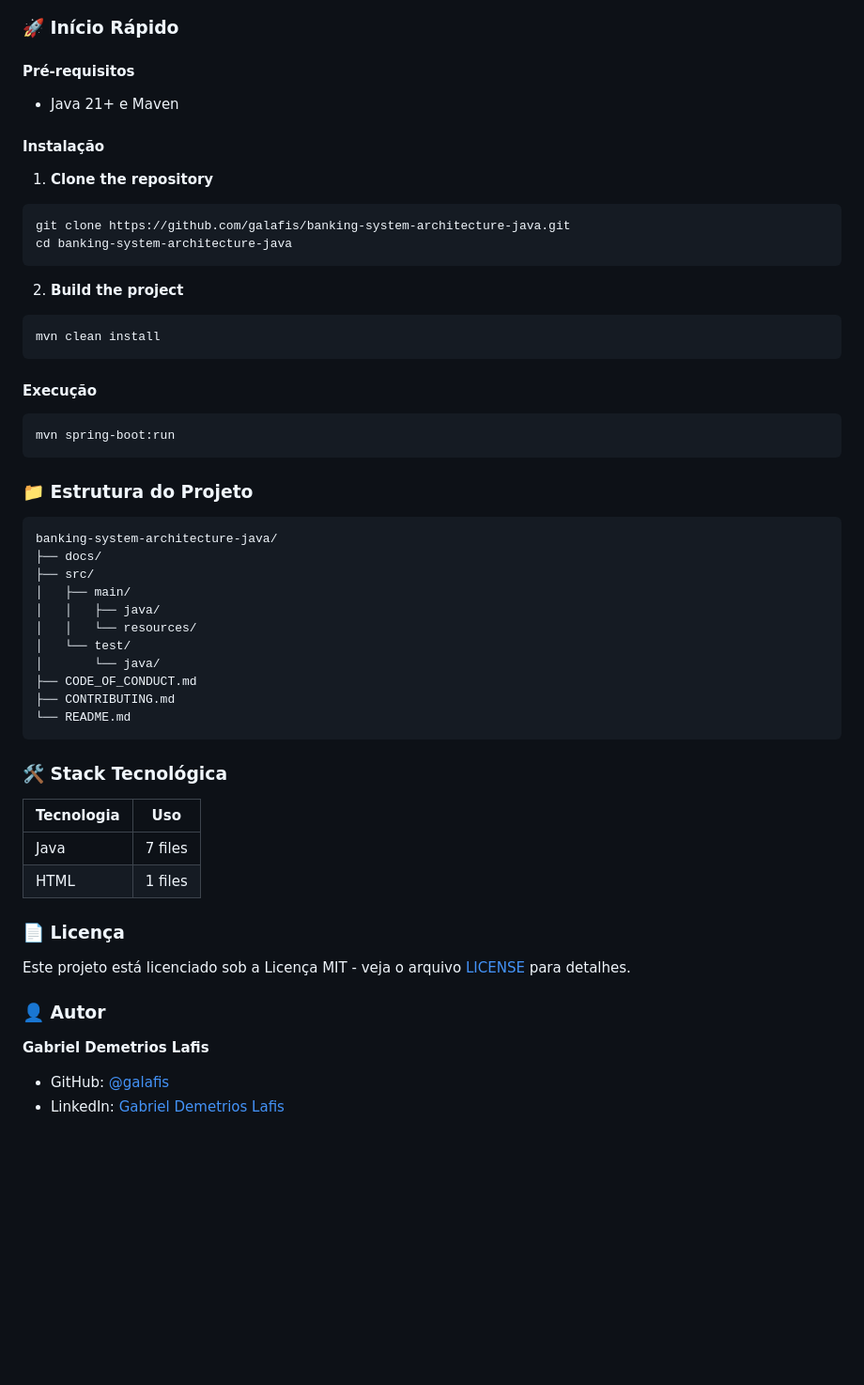
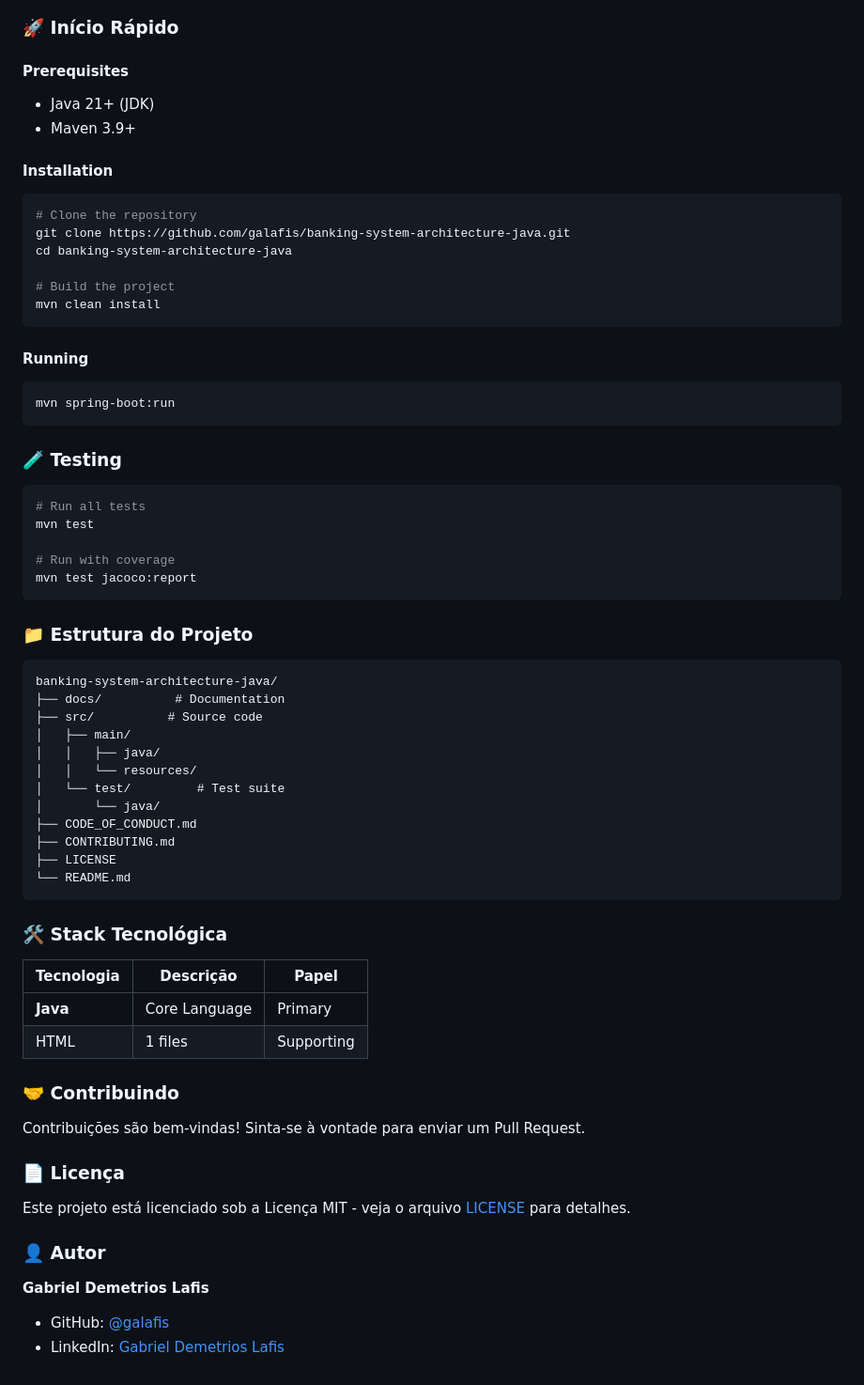
Before and after one commit to galafis/banking-system-architecture-java, a Markdown page: README.md, the part around one of its changes. Shown at 94% size. GitHub-like rendering; blank space fills up the shorter version.

````diff
--- a/README.md
+++ b/README.md
@@ -104,54 +171,65 @@ Total de linhas de código: **519** em **8** arquivos em **2** linguagens.
 
 ### 🚀 Início Rápido
 
-#### Pré-requisitos
-- Java 21+ e Maven
+#### Prerequisites
 
+- Java 21+ (JDK)
+- Maven 3.9+
 
-#### Instalação
+#### Installation
 
-1. **Clone the repository**
 ```bash
+# Clone the repository
 git clone https://github.com/galafis/banking-system-architecture-java.git
 cd banking-system-architecture-java
-```
 
-2. **Build the project**
-```bash
+# Build the project
 mvn clean install
 ```
 
-#### Execução
+#### Running
 
 ```bash
 mvn spring-boot:run
 ```
 
+### 🧪 Testing
 
+```bash
+# Run all tests
+mvn test
 
+# Run with coverage
+mvn test jacoco:report
+```
 
 ### 📁 Estrutura do Projeto
 
 ```
 banking-system-architecture-java/
-├── docs/
-├── src/
+├── docs/          # Documentation
+├── src/          # Source code
 │   ├── main/
 │   │   ├── java/
 │   │   └── resources/
-│   └── test/
+│   └── test/         # Test suite
 │       └── java/
 ├── CODE_OF_CONDUCT.md
 ├── CONTRIBUTING.md
+├── LICENSE
 └── README.md
 ```
 
 ### 🛠️ Stack Tecnológica
 
-| Tecnologia | Uso |
-|------------|-----|
-| Java | 7 files |
-| HTML | 1 files |
+| Tecnologia | Descrição | Papel |
+|------------|-----------|-------|
+| **Java** | Core Language | Primary |
+| HTML | 1 files | Supporting |
+
+### 🤝 Contribuindo
+
+Contribuições são bem-vindas! Sinta-se à vontade para enviar um Pull Request.
 
 ### 📄 Licença
 
@@ -160,6 +238,5 @@ Este projeto está licenciado sob a Licença MIT - veja o arquivo [LICENSE](LICE
 ### 👤 Autor
 
 **Gabriel Demetrios Lafis**
-
 - GitHub: [@galafis](https://github.com/galafis)
 - LinkedIn: [Gabriel Demetrios Lafis](https://linkedin.com/in/gabriel-demetrios-lafis)
````
Also changed, not shown: other parts of README.md (+95 -28 lines).
